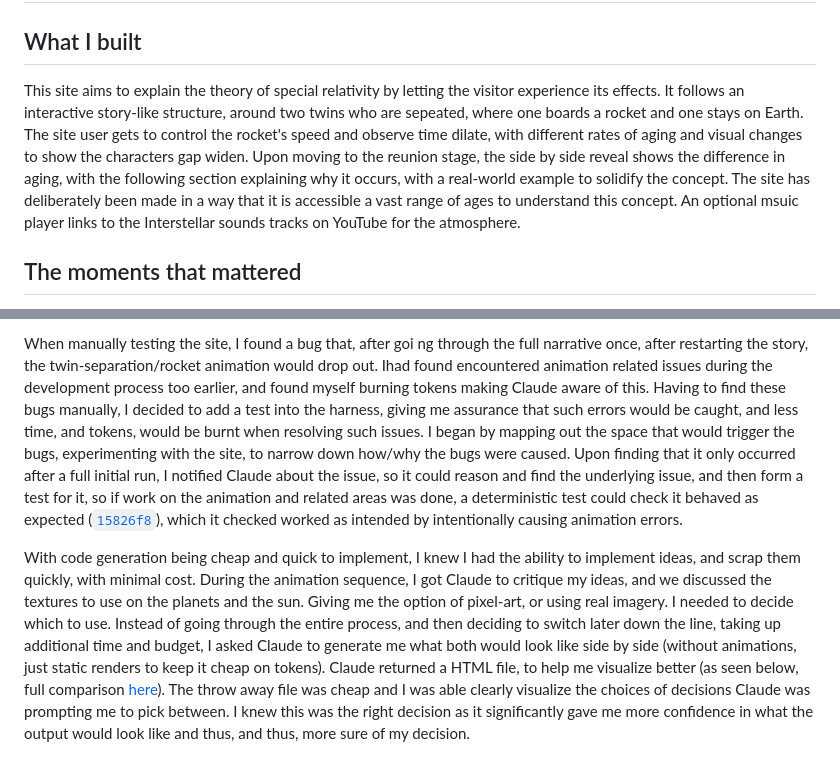
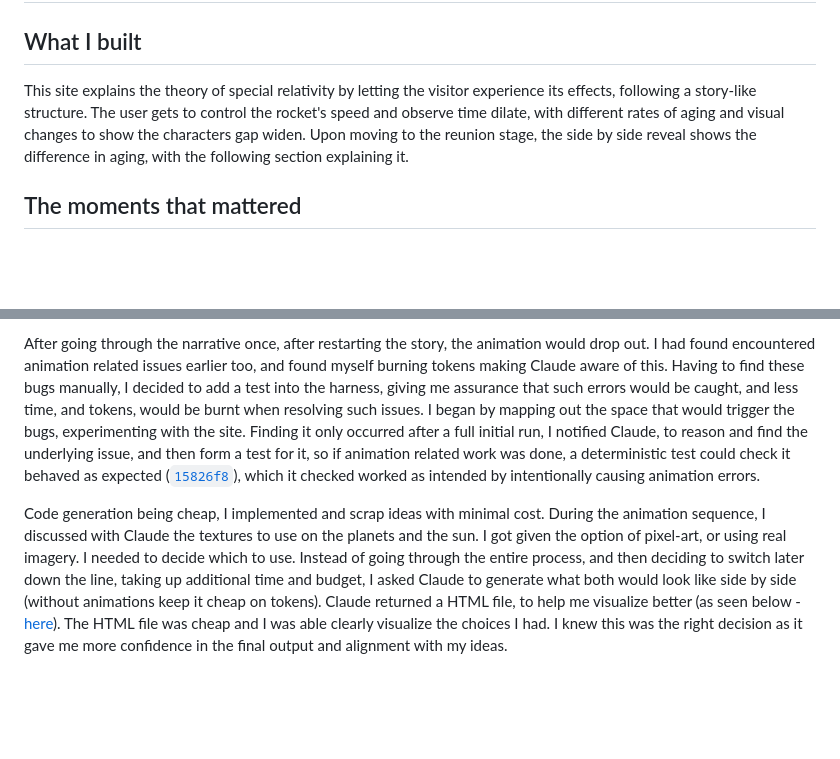
Before and after one commit to comp4020-agentic-coding-studio/comp4020-ass1-BilalM004, a Markdown page: PROCESS.md, 2 parts joined by grey strips. GitHub-like rendering; blank space fills up the shorter version.

```diff
--- a/PROCESS.md
+++ b/PROCESS.md
@@ -2,7 +2,7 @@
 
 ## What I built
 
-This site aims to explain the theory of special relativity by letting the visitor experience its effects. It follows an interactive story-like structure, around two twins who are sepeated, where one boards a rocket and one stays on Earth. The site user gets to control the rocket's speed and observe time dilate, with different rates of aging and visual changes to show the characters gap widen. Upon moving to the reunion stage, the side by side reveal shows the difference in aging, with the following section explaining why it occurs, with a real-world example to solidify the concept. The site has deliberately been made in a way that it is accessible a vast range of ages to understand this concept. An optional msuic player links to the Interstellar sounds tracks on YouTube for the atmosphere.
+This site explains the theory of special relativity by letting the visitor experience its effects, following a story-like structure. The user gets to control the rocket's speed and observe time dilate, with different rates of aging and visual changes to show the characters gap widen. Upon moving to the reunion stage, the side by side reveal shows the difference in aging, with the following section explaining it.
 
 ## The moments that mattered
 
@@ -10,6 +10,6 @@ I started by writing `PLAN.md`, as a shell of the project - the story and delive
 
-When manually testing the site, I found a bug that, after goi ng through the full narrative once, after restarting the story, the twin-separation/rocket animation would drop out. Ihad found encountered animation related issues during the development process too earlier, and found myself burning tokens making Claude aware of this. Having to find these bugs manually, I decided to add a test into the harness, giving me assurance that such errors would be caught, and less time, and tokens, would be burnt when resolving such issues. I began by mapping out the space that would trigger the bugs, experimenting with the site, to narrow down how/why the bugs were caused. Upon finding that it only occurred after a full initial run, I notified Claude about the issue, so it could reason and find the underlying issue, and then form a test for it, so if work on the animation and related areas was done, a deterministic test could check it behaved as expected ([`15826f8`](https://github.com/comp4020-agentic-coding-studio/comp4020-ass1-BilalM004/commit/15826f8f98ba567a460397da51fbd1246abd9491)), which it checked worked as intended by intentionally causing animation errors.
+After going through the narrative once, after restarting the story, the animation would drop out. I had found encountered animation related issues earlier too, and found myself burning tokens making Claude aware of this. Having to find these bugs manually, I decided to add a test into the harness, giving me assurance that such errors would be caught, and less time, and tokens, would be burnt when resolving such issues. I began by mapping out the space that would trigger the bugs, experimenting with the site. Finding it only occurred after a full initial run, I notified Claude, to reason and find the underlying issue, and then form a test for it, so if animation related work was done, a deterministic test could check it behaved as expected ([`15826f8`](https://github.com/comp4020-agentic-coding-studio/comp4020-ass1-BilalM004/commit/15826f8f98ba567a460397da51fbd1246abd9491)), which it checked worked as intended by intentionally causing animation errors.
 
-With code generation being cheap and quick to implement, I knew I had the ability to implement ideas, and scrap them quickly, with minimal cost. During the animation sequence, I got Claude to critique my ideas, and we discussed the textures to use on the planets and the sun. Giving me the option of pixel-art, or using real imagery. I needed to decide which to use. Instead of going through the entire process, and then deciding to switch later down the line, taking up additional time and budget, I asked Claude to generate me what both would look like side by side (without animations, just static renders to keep it cheap on tokens). Claude returned a HTML file, to help me visualize better (as seen below, full comparison [here](docs/texture-comparison.html)). The throw away file was cheap and I was able clearly visualize the choices of decisions Claude was prompting me to pick between. I knew this was the right decision as it significantly gave me more confidence in what the output would look like and thus, and thus, more sure of my decision.
+Code generation being cheap, I implemented and scrap ideas with minimal cost. During the animation sequence, I discussed with Claude the textures to use on the planets and the sun. I got given the option of pixel-art, or using real imagery. I needed to decide which to use. Instead of going through the entire process, and then deciding to switch later down the line, taking up additional time and budget, I asked Claude to generate what both would look like side by side (without animations keep it cheap on tokens). Claude returned a HTML file, to help me visualize better (as seen below - [here](docs/texture-comparison.html)). The HTML file was cheap and I was able clearly visualize the choices I had. I knew this was the right decision as it gave me more confidence in the final output and alignment with my ideas.
 
 ![Pixel-art vs real-texture side-by-side render of the planets and sun](docs/texture-comparison.png)
```
Also changed, not shown: other parts of PROCESS.md (+1 -1 lines).
